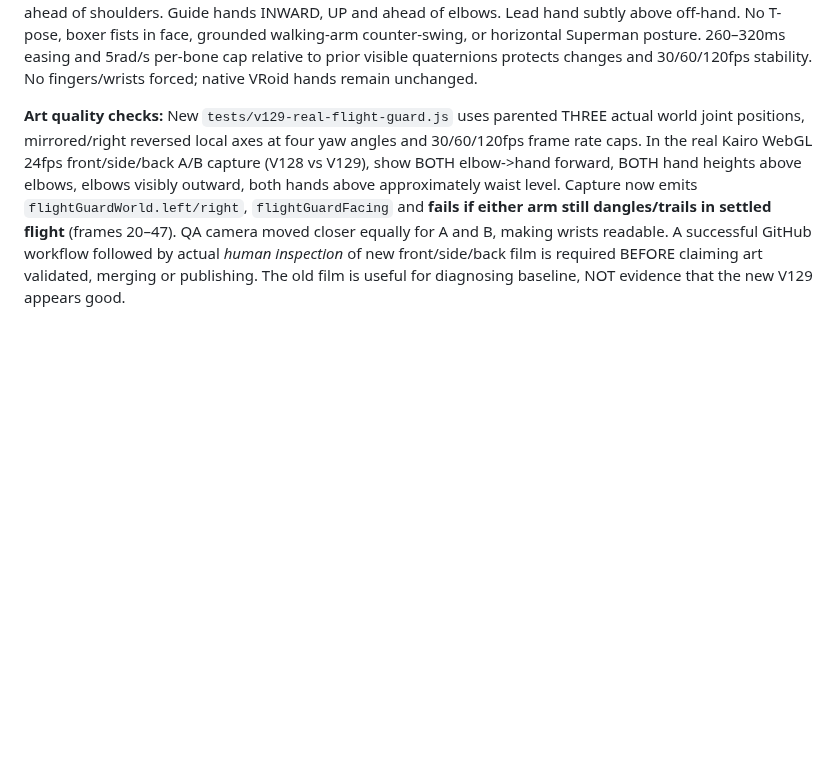
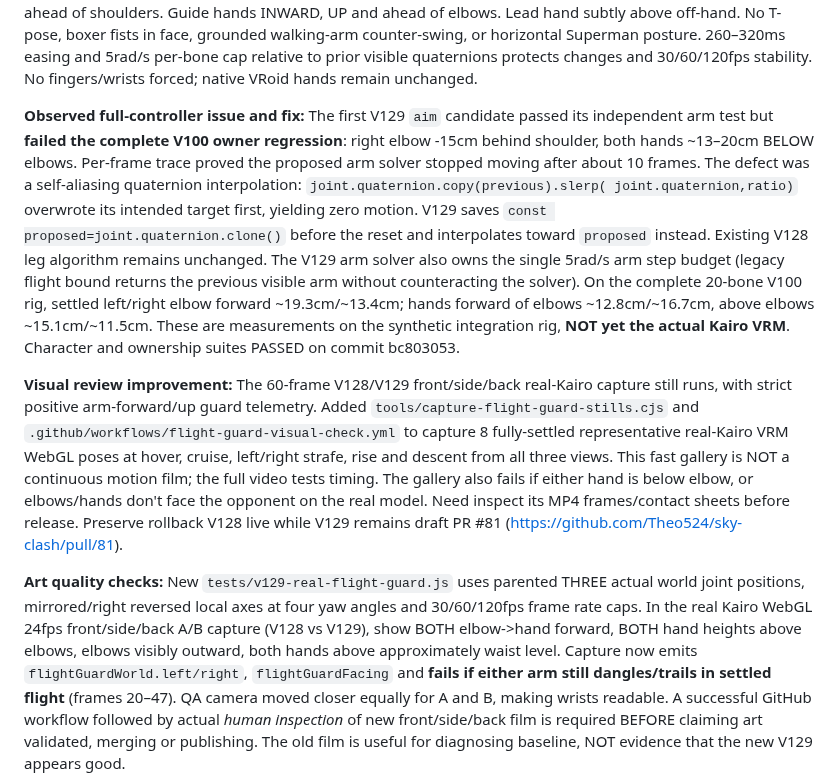
Before and after one commit to Theo524/sky-clash, a Markdown page: docs/PROJECT-CONTEXT.md, the part around the change. GitHub-like rendering; blank space fills up the shorter version.

Commit message:
Document diagnosed frozen-arm quaternion alias, full-rig measured fix and mandatory real-Kairo expedited footage gate

```diff
--- a/docs/PROJECT-CONTEXT.md
+++ b/docs/PROJECT-CONTEXT.md
@@ -71,6 +71,37 @@ grounded walking-arm counter-swing, or horizontal Superman posture.
 260–320ms easing and 5rad/s per-bone cap relative to prior visible
 quaternions protects changes and 30/60/120fps stability. No fingers/wrists
 forced; native VRoid hands remain unchanged.
+
+**Observed full-controller issue and fix:** The first V129 `aim`
+candidate passed its independent arm test but **failed the complete
+V100 owner regression**: right elbow -15cm behind shoulder, both hands
+~13–20cm BELOW elbows. Per-frame trace proved the proposed arm solver
+stopped moving after about 10 frames. The defect was a self-aliasing
+quaternion interpolation: `joint.quaternion.copy(previous).slerp(
+joint.quaternion,ratio)` overwrote its intended target first, yielding
+zero motion. V129 saves `const proposed=joint.quaternion.clone()`
+before the reset and interpolates toward `proposed` instead. Existing
+V128 leg algorithm remains unchanged. The V129 arm solver also owns
+the single 5rad/s arm step budget (legacy flight bound returns the
+previous visible arm without counteracting the solver). On the complete
+20-bone V100 rig, settled left/right elbow forward ~19.3cm/~13.4cm;
+hands forward of elbows ~12.8cm/~16.7cm, above elbows ~15.1cm/~11.5cm.
+These are measurements on the synthetic integration rig, **NOT yet
+the actual Kairo VRM**. Character and ownership suites PASSED on
+commit bc803053.
+
+**Visual review improvement:** The 60-frame V128/V129 front/side/back
+real-Kairo capture still runs, with strict positive arm-forward/up
+guard telemetry. Added `tools/capture-flight-guard-stills.cjs` and
+`.github/workflows/flight-guard-visual-check.yml` to capture 8
+fully-settled representative real-Kairo VRM WebGL poses at hover,
+cruise, left/right strafe, rise and descent from all three views.
+This fast gallery is NOT a continuous motion film; the full video
+tests timing. The gallery also fails if either hand is below elbow,
+or elbows/hands don't face the opponent on the real model. Need
+inspect its MP4 frames/contact sheets before release. Preserve
+rollback V128 live while V129 remains draft PR #81
+(https://github.com/Theo524/sky-clash/pull/81).
 
 **Art quality checks:** New `tests/v129-real-flight-guard.js` uses
 parented THREE actual world joint positions, mirrored/right reversed
```
